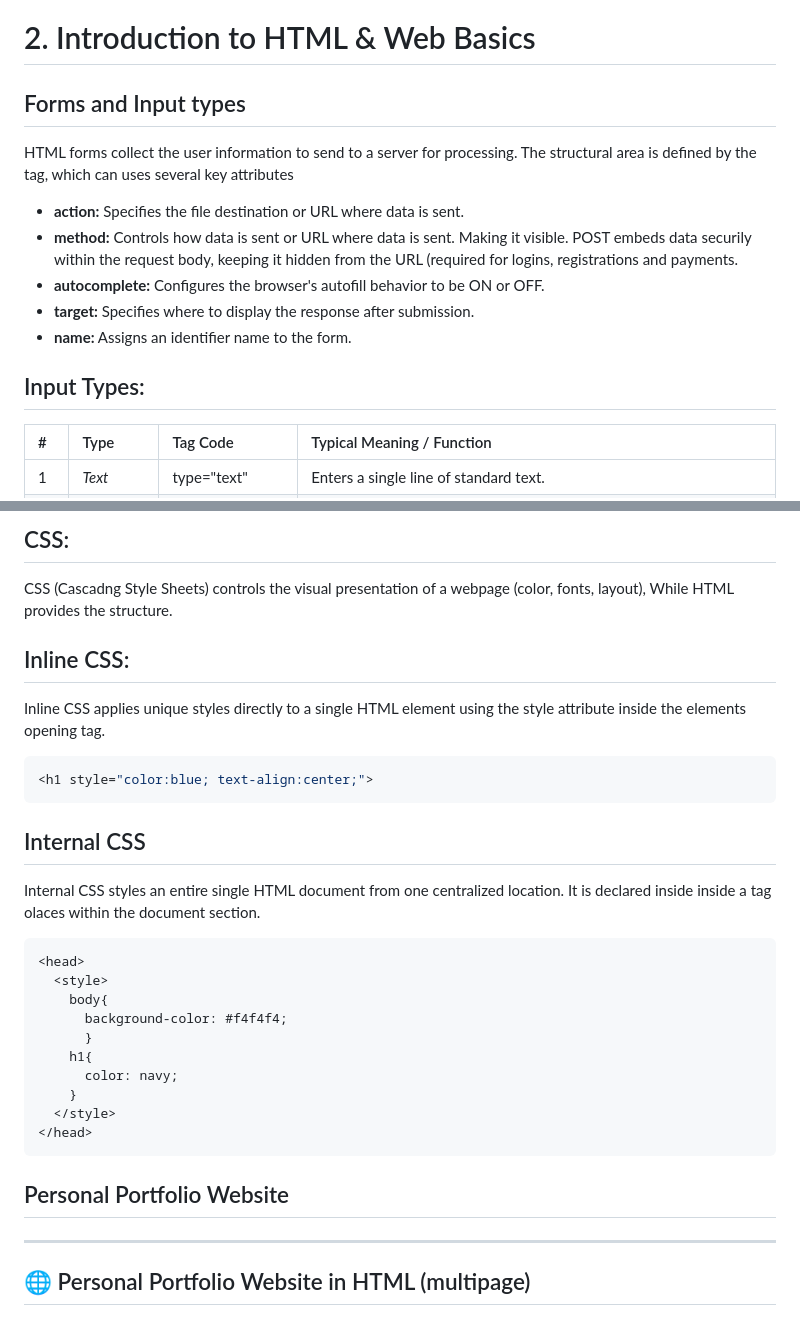
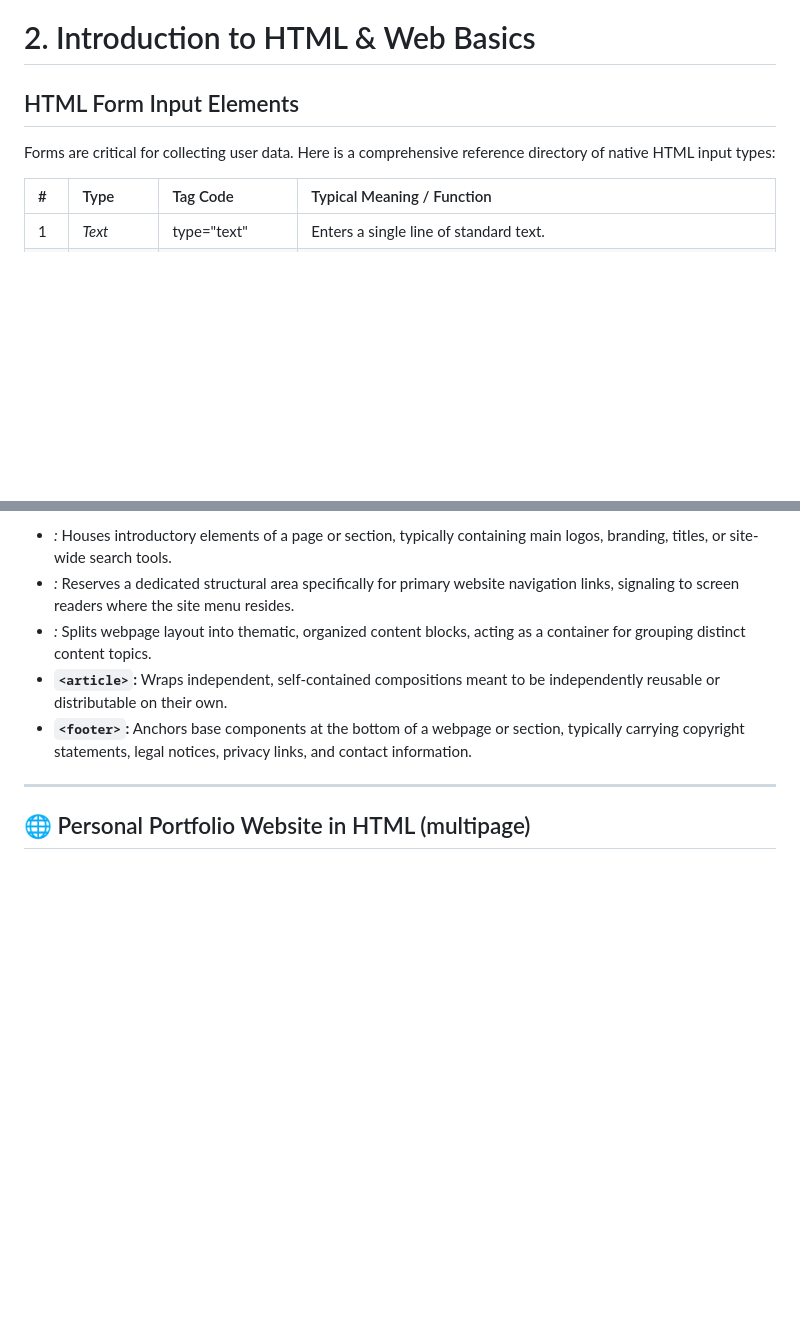
Before and after one commit to GagandeepSingh007-tech/training, a Markdown page: Module-3/README.md, 2 parts joined by grey strips. GitHub-like rendering; blank space fills up the shorter version.

````diff
--- a/Module-3/README.md
+++ b/Module-3/README.md
@@ -56,15 +56,9 @@ To build structural content within the <body>, specific semantic tags are utiliz
 
 # 2. Introduction to HTML & Web Basics
 
-## Forms and Input types
-HTML forms collect the user information to send to a server for processing. The structural area is defined by the <form> tag, which can uses several key attributes
-* **action:** Specifies the file destination or URL where data is sent.
-* **method:** Controls how  data is sent or URL where data is sent. Making it visible. POST embeds data securily within the request body, keeping it hidden from the URL (required for logins, registrations and payments.
-* **autocomplete:** Configures the browser's autofill behavior to be ON or OFF.
-* **target:** Specifies where to display the response after submission.
-* **name:** Assigns an identifier name to the form.
+## HTML Form Input Elements
+Forms are critical for collecting user data. Here is a comprehensive reference directory of native HTML input types:
 
-## Input Types:
 | # | Type | Tag Code | Typical Meaning / Function |
 | :--- | :--- | :--- | :--- |
 | 1 | *Text* | type="text" | Enters a single line of standard text. |
@@ -178,27 +111,8 @@ Semantic elements clearly describe their meaning to both the browser and the dev
-## CSS:
-CSS (Cascadng Style Sheets) controls the visual presentation of a webpage (color, fonts, layout), While HTML provides the structure.
-
-## Inline CSS:
-Inline CSS applies unique styles directly to a single HTML element using the style attribute inside the elements opening tag.
-```CSS
-<h1 style="color:blue; text-align:center;">
-```
-## Internal CSS
-Internal CSS styles an entire single HTML document from one centralized location. It is declared inside inside a <style> tag olaces within the document <head> section.
-```CSS
-<head>
-  <style>
-    body{
-      background-color: #f4f4f4;
-      }
-    h1{
-      color: navy;
-    }
-  </style>
-</head>
-```
-
-## Personal Portfolio Website
+*   *<header>:* Houses introductory elements of a page or section, typically containing main logos, branding, titles, or site-wide search tools.
+*   *<nav>:* Reserves a dedicated structural area specifically for primary website navigation links, signaling to screen readers where the site menu resides.
+*   *<section>:* Splits webpage layout into thematic, organized content blocks, acting as a container for grouping distinct content topics.
+*   **`<article>`:** Wraps independent, self-contained compositions meant to be independently reusable or distributable on their own.
+*   **`<footer>`:** Anchors base components at the bottom of a webpage or section, typically carrying copyright statements, legal notices, privacy links, and contact information.
 
 ---
 
````
Also changed, not shown: other parts of Module-3/README.md (+16 -77 lines).
